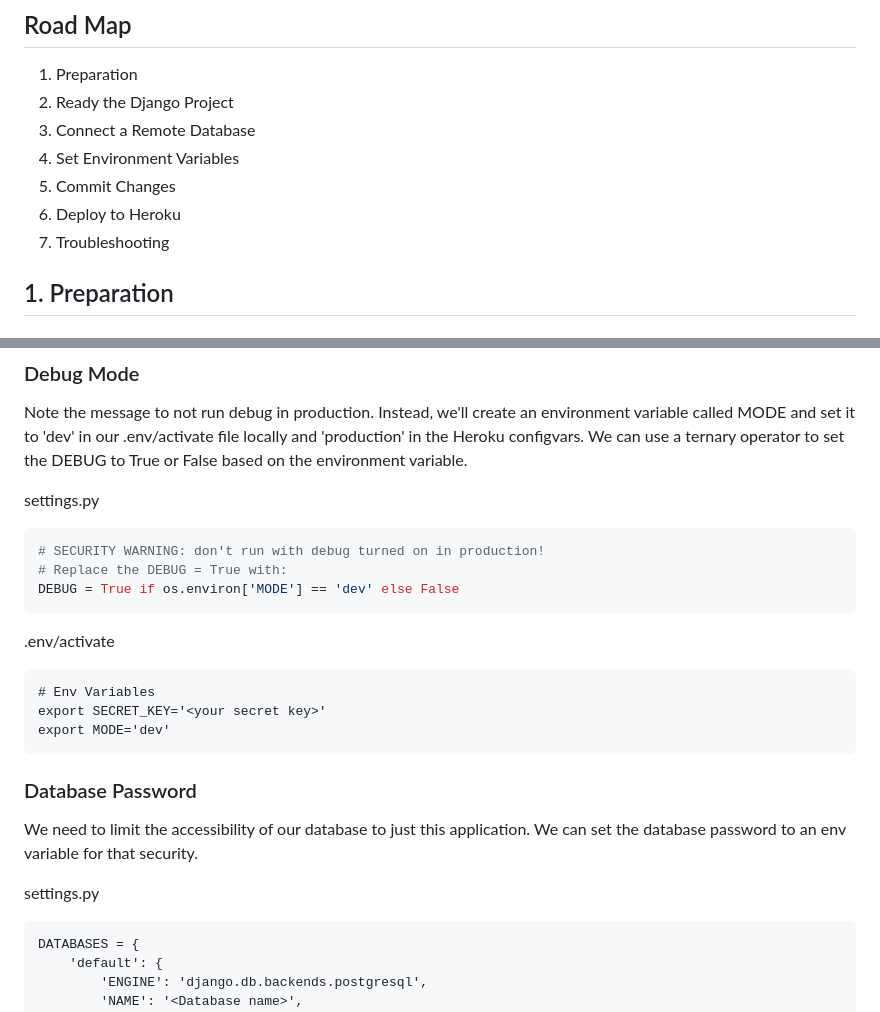
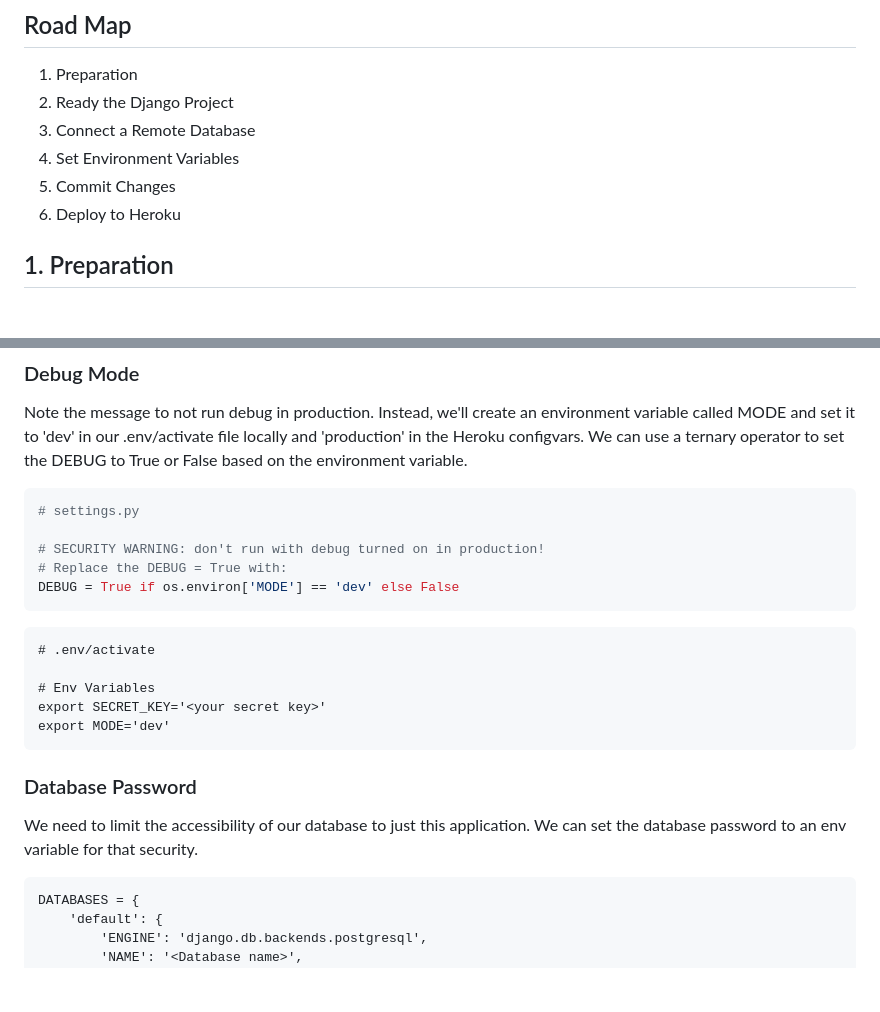
Before and after one commit to GonczarM/CatCollector, a Markdown page: README.md, 2 parts joined by grey strips. GitHub-like rendering; blank space fills up the shorter version.

````diff
--- a/README.md
+++ b/README.md
@@ -10,7 +10,6 @@
 4. Set Environment Variables
 5. Commit Changes
 6. Deploy to Heroku
-7. Troubleshooting
 
 ## 1. Preparation
 
@@ -148,15 +147,19 @@ export SECRET_KEY='<your secret key>'
 Note the message to not run debug in production. Instead, we'll create an environment variable called MODE and set it to 'dev' in our .env/activate file locally and 'production' in the Heroku configvars. We can use a ternary operator to set the DEBUG to True or False based on the environment variable.
 
 
-settings.py
+
 ```py
+# settings.py
+
 # SECURITY WARNING: don't run with debug turned on in production!
 # Replace the DEBUG = True with:
 DEBUG = True if os.environ['MODE'] == 'dev' else False
 ```
 
-.env/activate
+
 ```
+# .env/activate
+
 # Env Variables
 export SECRET_KEY='<your secret key>'
 export MODE='dev'
@@ -166,7 +169,6 @@ export MODE='dev'
 
 We need to limit the accessibility of our database to just this application. We can set the database password to an env variable for that security.
 
-settings.py
 ```
 DATABASES = {
     'default': {
````
